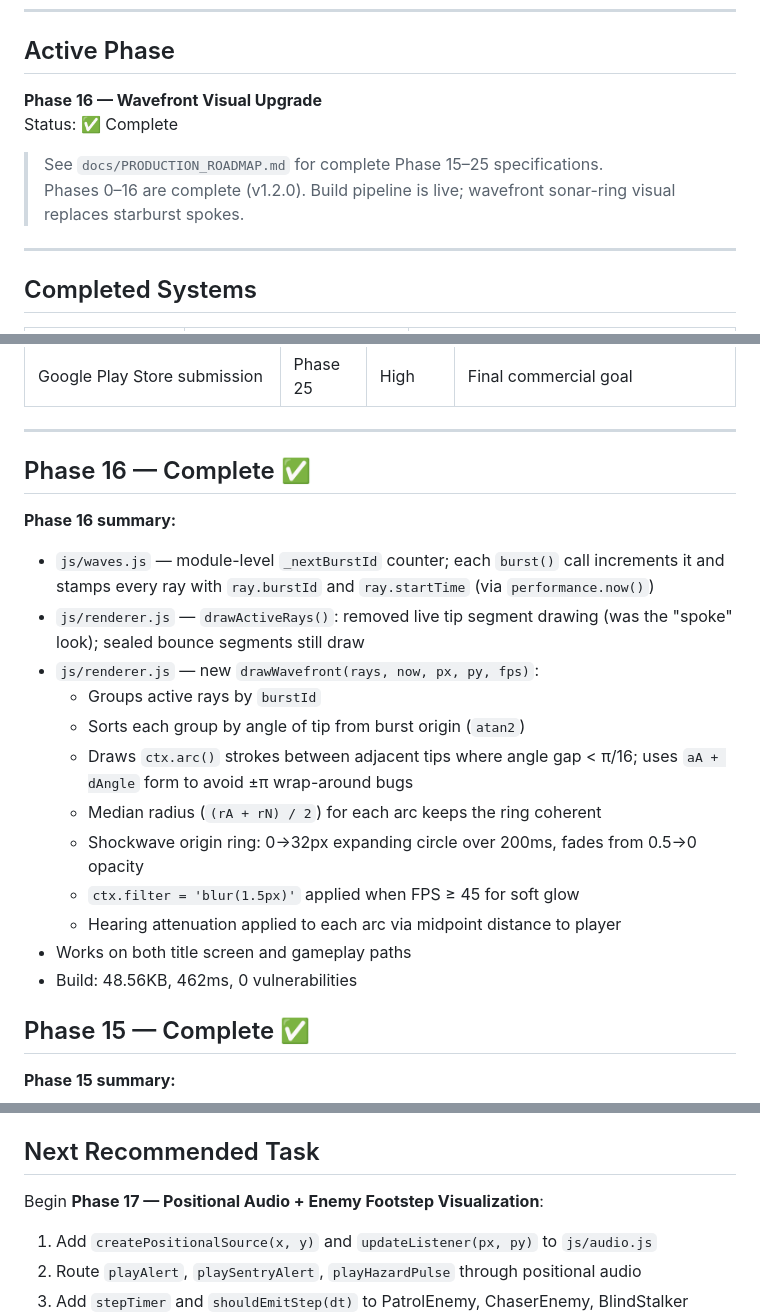
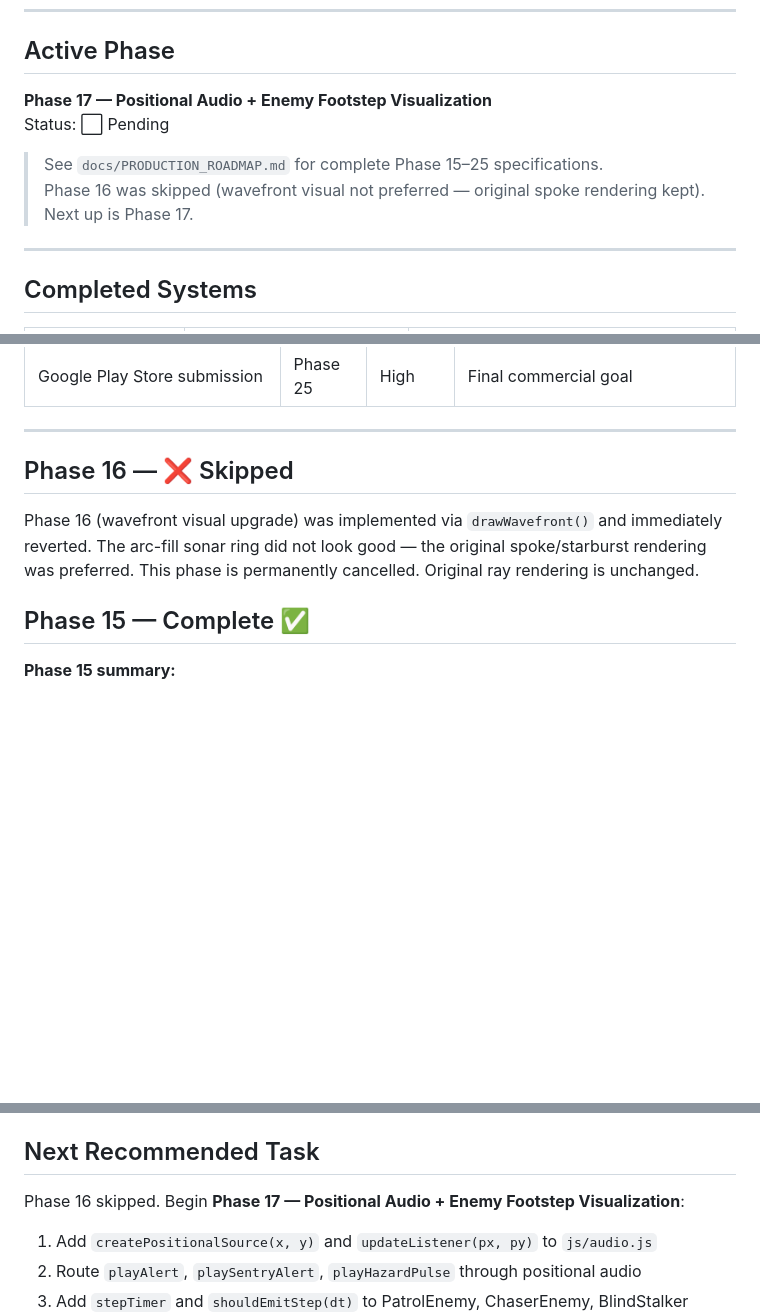
Before and after one commit to ChirayuC01/dark-echo, a Markdown page: docs/CURRENT_STATUS.md, 3 parts joined by grey strips. Rendered like a GitHub page; blank space fills up the shorter version.

```diff
--- a/docs/CURRENT_STATUS.md
+++ b/docs/CURRENT_STATUS.md
@@ -7,11 +7,11 @@
 
 ## Active Phase
 
-**Phase 16 — Wavefront Visual Upgrade**
-Status: ✅ Complete
+**Phase 17 — Positional Audio + Enemy Footstep Visualization**
+Status: ⬜ Pending
 
 > See `docs/PRODUCTION_ROADMAP.md` for complete Phase 15–25 specifications.
-> Phases 0–16 are complete (v1.2.0). Build pipeline is live; wavefront sonar-ring visual replaces starburst spokes.
+> Phase 16 was skipped (wavefront visual not preferred — original spoke rendering kept). Next up is Phase 17.
 
 ---
 
@@ -162,21 +162,9 @@ Status: ✅ Complete
 
 ---
 
-## Phase 16 — Complete ✅
+## Phase 16 — ❌ Skipped
 
-**Phase 16 summary:**
-- `js/waves.js` — module-level `_nextBurstId` counter; each `burst()` call increments it and stamps every ray with `ray.burstId` and `ray.startTime` (via `performance.now()`)
-- `js/renderer.js` — `drawActiveRays()`: removed live tip segment drawing (was the "spoke" look); sealed bounce segments still draw
-- `js/renderer.js` — new `drawWavefront(rays, now, px, py, fps)`:
-  - Groups active rays by `burstId`
-  - Sorts each group by angle of tip from burst origin (`atan2`)
-  - Draws `ctx.arc()` strokes between adjacent tips where angle gap < π/16; uses `aA + dAngle` form to avoid ±π wrap-around bugs
-  - Median radius (`(rA + rN) / 2`) for each arc keeps the ring coherent
-  - Shockwave origin ring: 0→32px expanding circle over 200ms, fades from 0.5→0 opacity
-  - `ctx.filter = 'blur(1.5px)'` applied when FPS ≥ 45 for soft glow
-  - Hearing attenuation applied to each arc via midpoint distance to player
-- Works on both title screen and gameplay paths
-- Build: 48.56KB, 462ms, 0 vulnerabilities
+Phase 16 (wavefront visual upgrade) was implemented via `drawWavefront()` and immediately reverted. The arc-fill sonar ring did not look good — the original spoke/starburst rendering was preferred. This phase is permanently cancelled. Original ray rendering is unchanged.
 
 ## Phase 15 — Complete ✅
 
@@ -193,7 +181,7 @@ Status: ✅ Complete
 
 ## Next Recommended Task
 
-Begin **Phase 17 — Positional Audio + Enemy Footstep Visualization**:
+Phase 16 skipped. Begin **Phase 17 — Positional Audio + Enemy Footstep Visualization**:
 1. Add `createPositionalSource(x, y)` and `updateListener(px, py)` to `js/audio.js`
 2. Route `playAlert`, `playSentryAlert`, `playHazardPulse` through positional audio
 3. Add `stepTimer` and `shouldEmitStep(dt)` to PatrolEnemy, ChaserEnemy, BlindStalker
```
Also changed, not shown: docs/IMPLEMENTATION_ROADMAP.md (+2 -7 lines), docs/PRODUCTION_ROADMAP.md (+6 -3 lines).
